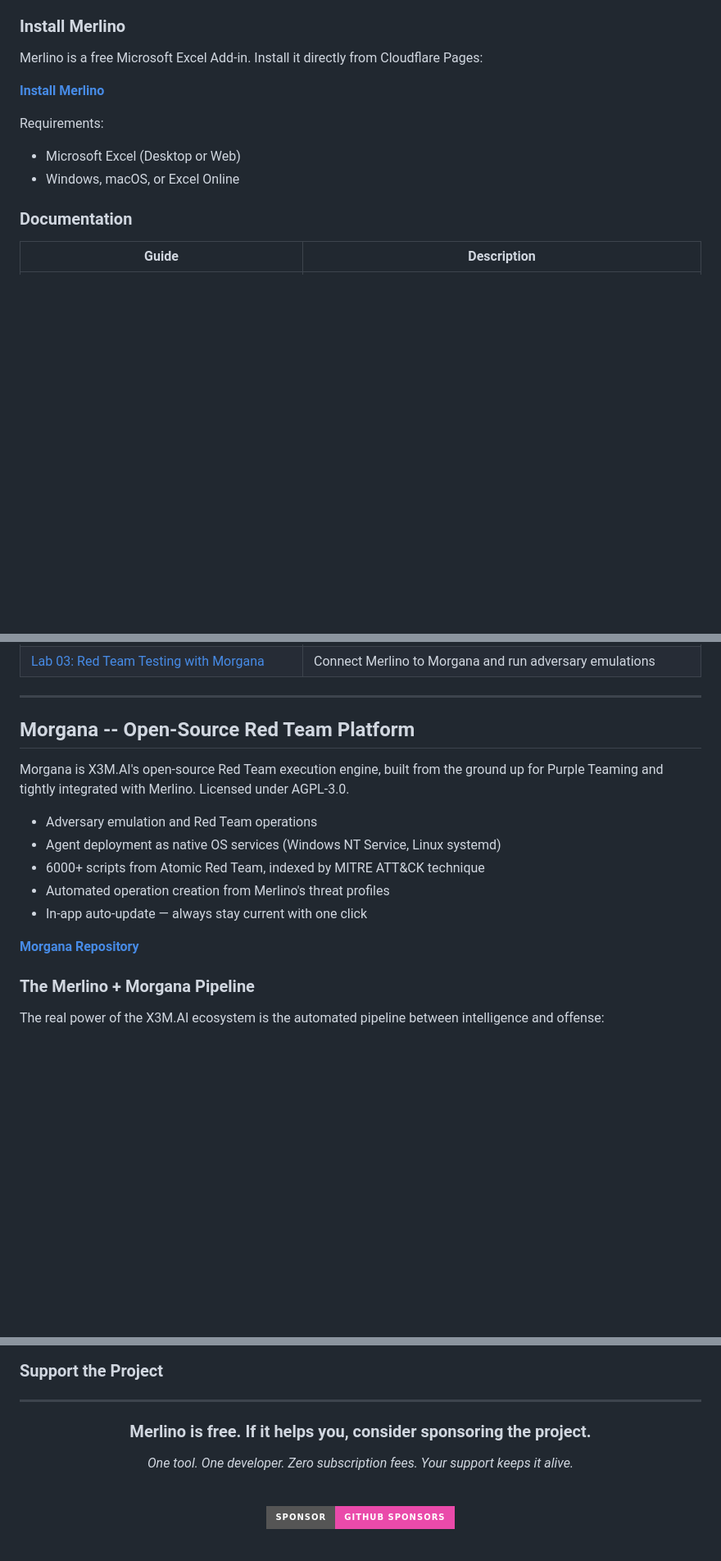
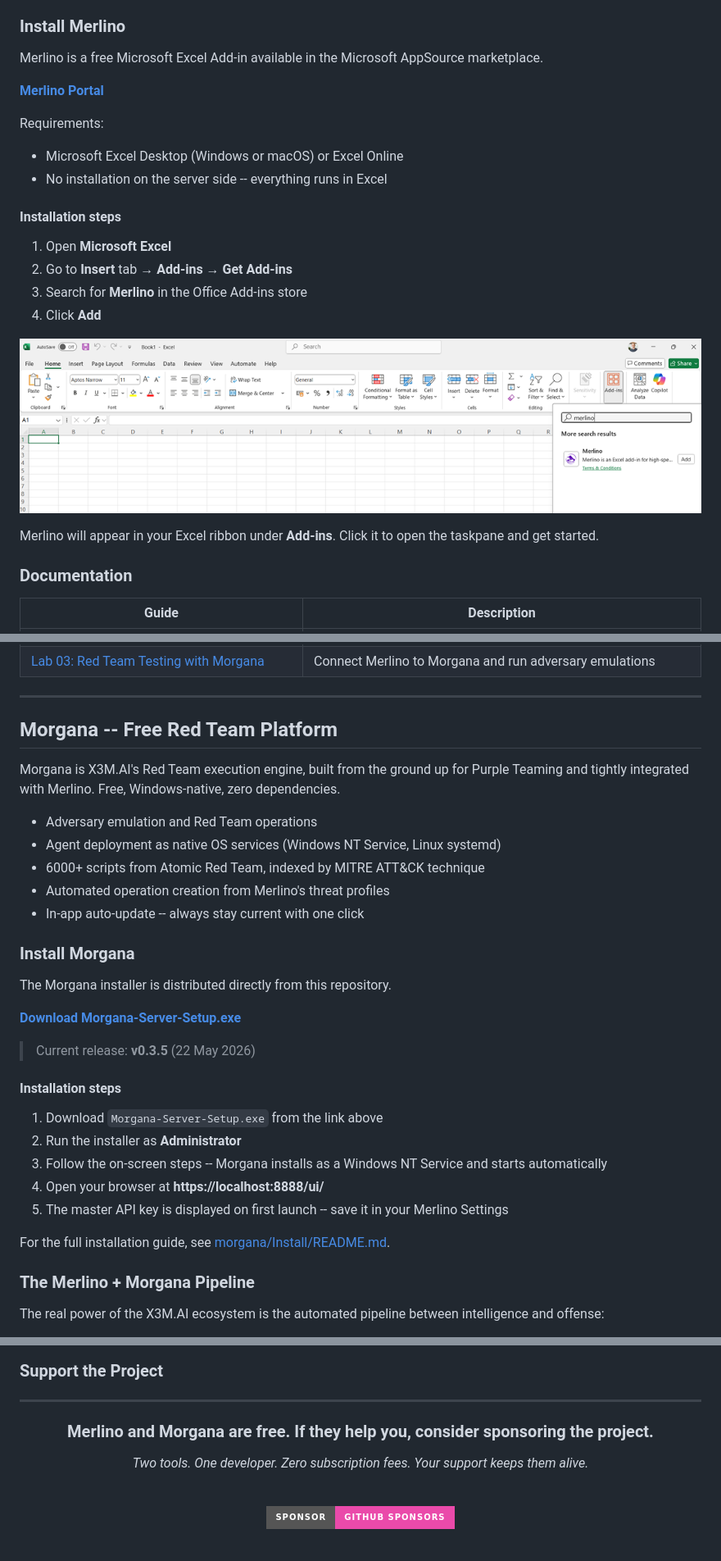
Before and after one commit to x3m-ai/Camelot, a Markdown page: README.md, 3 parts joined by grey strips. Shown at 82% size. Drawn GitHub-style; pictures changed too: merlino/merlino-installation-step01.fw.png (added); badges without logos; blank space fills up the shorter version.

Commit message:
docs: update README - Merlino/Morgana free, new install guides, updated links

```diff
--- a/README.md
+++ b/README.md
@@ -74,13 +74,24 @@ Merlino transforms Microsoft Excel into a full-featured Cyber Threat Intelligenc
 
 ### Install Merlino
 
-Merlino is a free Microsoft Excel Add-in. Install it directly from Cloudflare Pages:
+Merlino is a free Microsoft Excel Add-in available in the Microsoft AppSource marketplace.
 
-**[Install Merlino](https://merlino.x3m.ai)**
+**[Merlino Portal](https://x3m.ai/merlino/)**
 
 Requirements:
-- Microsoft Excel (Desktop or Web)
-- Windows, macOS, or Excel Online
+- Microsoft Excel Desktop (Windows or macOS) or Excel Online
+- No installation on the server side -- everything runs in Excel
+
+#### Installation steps
+
+1. Open **Microsoft Excel**
+2. Go to **Insert** tab → **Add-ins** → **Get Add-ins**
+3. Search for **Merlino** in the Office Add-ins store
+4. Click **Add**
+
+![Search for Merlino in the Office Add-ins store](merlino/merlino-installation-step01.fw.png)
+
+Merlino will appear in your Excel ribbon under **Add-ins**. Click it to open the taskpane and get started.
 
 ### Documentation
 
@@ -93,17 +104,33 @@ Requirements:
 
 ---
 
-## Morgana -- Open-Source Red Team Platform
+## Morgana -- Free Red Team Platform
 
-Morgana is X3M.AI's open-source Red Team execution engine, built from the ground up for Purple Teaming and tightly integrated with Merlino. Licensed under AGPL-3.0.
+Morgana is X3M.AI's Red Team execution engine, built from the ground up for Purple Teaming and tightly integrated with Merlino. Free, Windows-native, zero dependencies.
 
 - Adversary emulation and Red Team operations
 - Agent deployment as native OS services (Windows NT Service, Linux systemd)
 - 6000+ scripts from Atomic Red Team, indexed by MITRE ATT&CK technique
 - Automated operation creation from Merlino's threat profiles
-- In-app auto-update — always stay current with one click
+- In-app auto-update -- always stay current with one click
 
-**[Morgana Repository](https://github.com/x3m-ai/Morgana)**
+### Install Morgana
+
+The Morgana installer is distributed directly from this repository.
+
+**[Download Morgana-Server-Setup.exe](morgana/Install/Morgana-Server-Setup.exe)**
+
+> Current release: **v0.3.5** (22 May 2026)
+
+#### Installation steps
+
+1. Download `Morgana-Server-Setup.exe` from the link above
+2. Run the installer as **Administrator**
+3. Follow the on-screen steps -- Morgana installs as a Windows NT Service and starts automatically
+4. Open your browser at **https://localhost:8888/ui/**
+5. The master API key is displayed on first launch -- save it in your Merlino Settings
+
+For the full installation guide, see [morgana/Install/README.md](morgana/Install/README.md).
 
 ### The Merlino + Morgana Pipeline
 
@@ -168,9 +195,9 @@ If you have built something with Merlino -- a useful script, a creative template
 
 <div align="center">
 
-### Merlino is free. If it helps you, consider sponsoring the project.
+### Merlino and Morgana are free. If they help you, consider sponsoring the project.
 
-*One tool. One developer. Zero subscription fees. Your support keeps it alive.*
+*Two tools. One developer. Zero subscription fees. Your support keeps them alive.*
 
 <br>
 
```
Also changed, not shown: other parts of README.md (+8 -8 lines).
